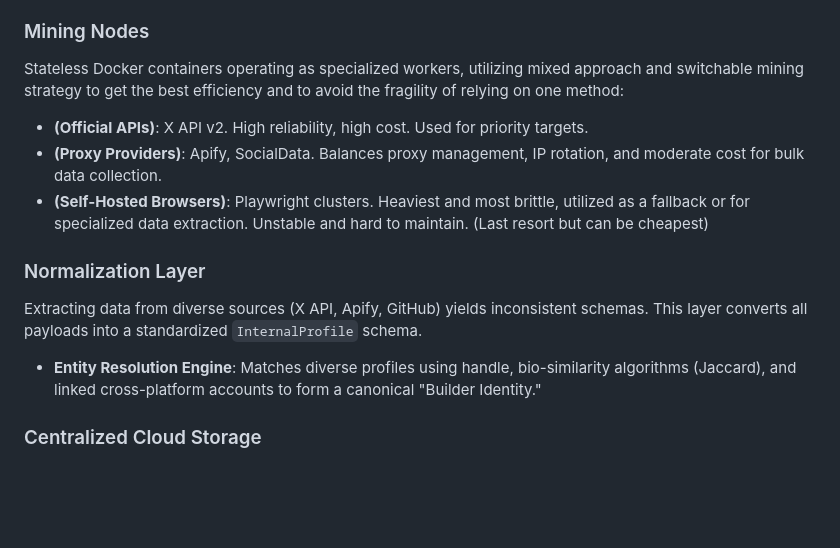
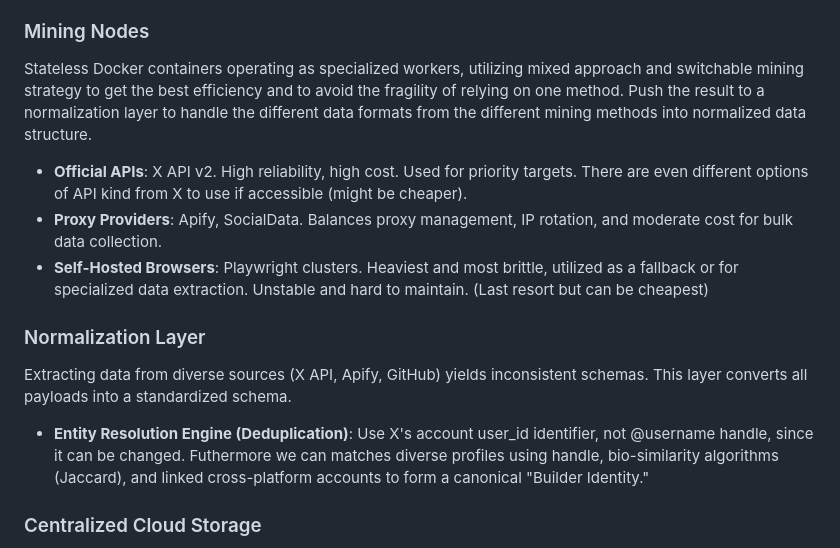
Before and after one commit to NurAlif/xacquisitor, a Markdown page: scaling-write-up.md, the part around the change. Rendered like a GitHub page; blank space fills up the shorter version.

```diff
--- a/scaling-write-up.md
+++ b/scaling-write-up.md
@@ -13,14 +13,14 @@ To achieve fault-free scaling, the architecture transitions from a linear script
 A centralized orchestrator that makes real-time decisions on routing workloads. It monitors system health, tracks API costs, and dynamically assigns tasks to the most efficient extraction method. Tracks success rates, average latencies, and auto-triggers circuit breakers if APIs fail. Implement a web user interface to monitor and control the whole data aquisition operation.
 
 ### Mining Nodes
-Stateless Docker containers operating as specialized workers, utilizing mixed approach and switchable mining strategy to get the best efficiency and to avoid the fragility of relying on one method:
-- **(Official APIs)**: X API v2. High reliability, high cost. Used for priority targets.
-- **(Proxy Providers)**: Apify, SocialData. Balances proxy management, IP rotation, and moderate cost for bulk data collection.
-- **(Self-Hosted Browsers)**: Playwright clusters. Heaviest and most brittle, utilized as a fallback or for specialized data extraction. Unstable and hard to maintain. (Last resort but can be cheapest)
+Stateless Docker containers operating as specialized workers, utilizing mixed approach and switchable mining strategy to get the best efficiency and to avoid the fragility of relying on one method. Push the result to a normalization layer to handle the different data formats from the different mining methods into normalized data structure.
+- **Official APIs**: X API v2. High reliability, high cost. Used for priority targets. There are even different options of API  kind from X to use if accessible (might be cheaper).
+- **Proxy Providers**: Apify, SocialData. Balances proxy management, IP rotation, and moderate cost for bulk data collection.
+- **Self-Hosted Browsers**: Playwright clusters. Heaviest and most brittle, utilized as a fallback or for specialized data extraction. Unstable and hard to maintain. (Last resort but can be cheapest)
 
 ### Normalization Layer
-Extracting data from diverse sources (X API, Apify, GitHub) yields inconsistent schemas. This layer converts all payloads into a standardized `InternalProfile` schema.
-- **Entity Resolution Engine**: Matches diverse profiles using handle, bio-similarity algorithms (Jaccard), and linked cross-platform accounts to form a canonical "Builder Identity."
+Extracting data from diverse sources (X API, Apify, GitHub) yields inconsistent schemas. This layer converts all payloads into a standardized schema.
+- **Entity Resolution Engine (Deduplication)**: Use X's account user_id identifier, not @username handle, since it can be changed. Futhermore we can matches diverse profiles using handle, bio-similarity algorithms (Jaccard), and linked cross-platform accounts to form a canonical "Builder Identity."
 
 ### Centralized Cloud Storage
 - **Primary Database (RDS PostgreSQL)**: Houses structured canonical profiles, scores, relationships, and JSONB raw payloads.
```
